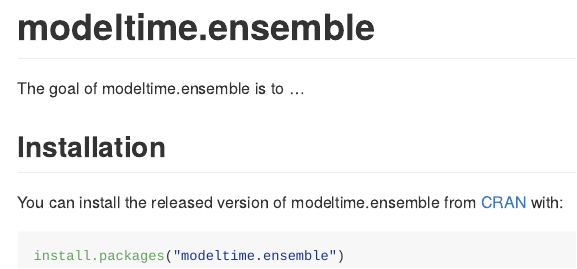
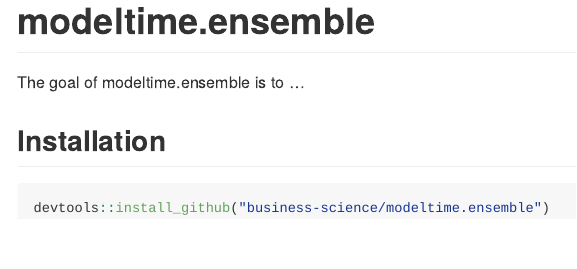
Before and after one commit to business-science/modeltime.ensemble, an R Markdown document (README.Rmd): the page in a window 1100 px wide, from its top. The pictures show the output file README.md that the author committed with the source, drawn offline in the style of GitHub.

Commit message:
update readme

````diff
--- a/README.Rmd
+++ b/README.Rmd
@@ -22,8 +22,6 @@
 
 ## Installation
 
-You can install the released version of modeltime.ensemble from [CRAN](https://CRAN.R-project.org) with:
-
 ``` r
-install.packages("modeltime.ensemble")
+devtools::install_github("business-science/modeltime.ensemble")
 ```
````
Also changed, not shown: README.md.
